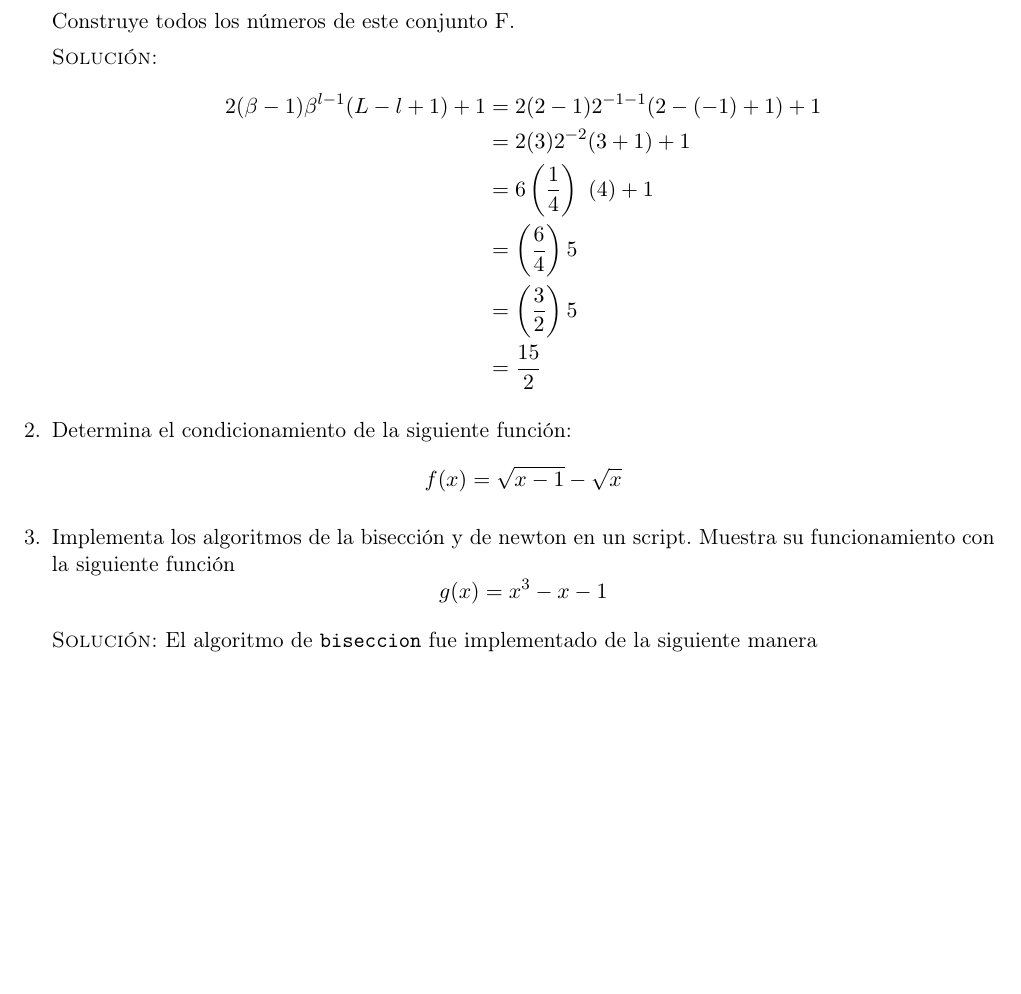
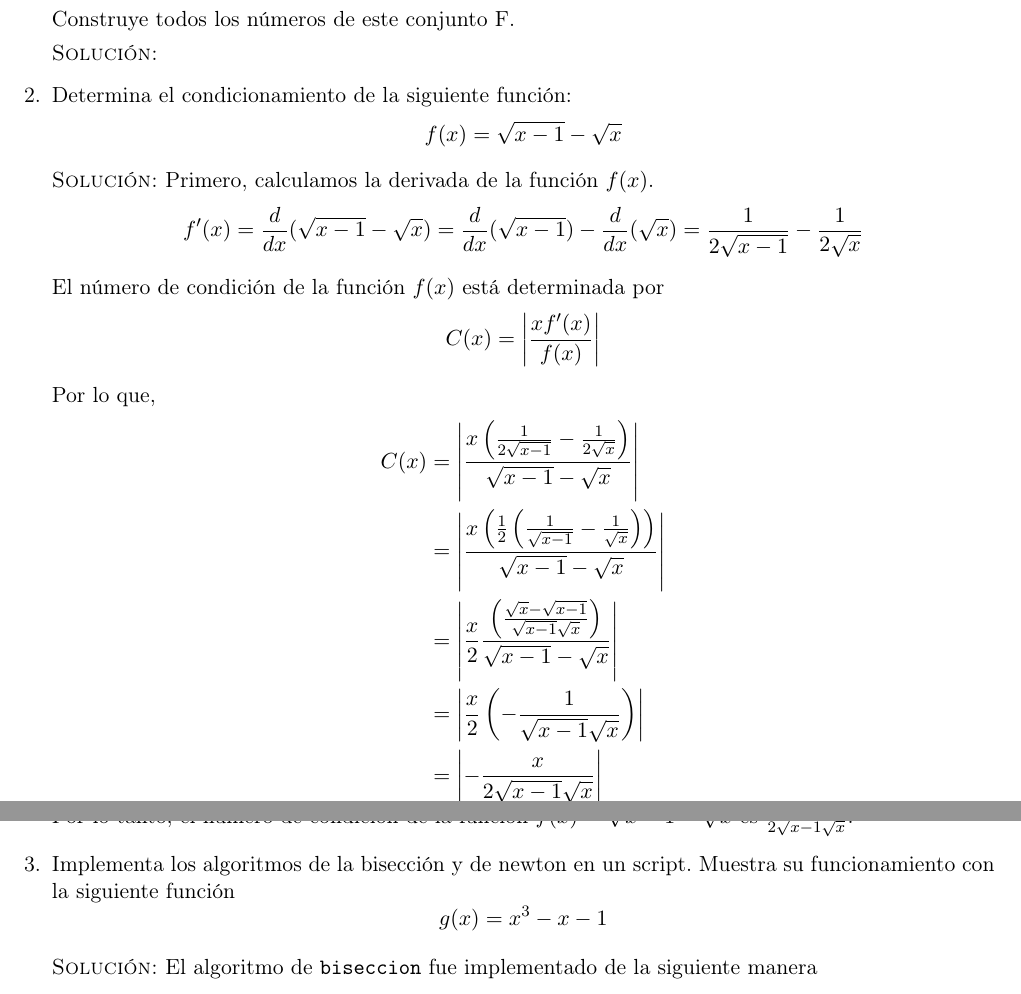
Before and after one commit to taniarubi/reconocimiento-de-patrones-y-aprendizaje-automatizado, a LaTeX problem sheet (tareas/tarea1/doc/tarea1.tex): part of page 1 of 7 before the commit and two parts of pages 1 and 2 of 7 after it, the two joined at a grey line, cut so that both start at the same text, the shorter picture padded with empty space. Compiled offline with pdfLaTeX.

Commit message:
Tarea 1: ejercicio 2 terminado.

```diff
--- a/tareas/tarea1/doc/tarea1.tex
+++ b/tareas/tarea1/doc/tarea1.tex
@@ -43,21 +43,46 @@
     Construye todos los números de este conjunto F.
 
     \textsc{Solución:}
-    \begin{align*}
-        2(\beta - 1) \beta^{l-1} (L - l + 1) + 1
-        &= 2(2 - 1) 2^{-1-1} (2 - (-1) + 1) + 1 \\
-        &= 2(3) 2^{-2} (3 + 1) + 1 \\
-        &= 6 \left( \frac{1}{4} \right)\ (4) + 1 \\
-        &= \left( \frac{6}{4} \right) 5 \\
-        &= \left( \frac{3}{2} \right) 5 \\
-        &= \frac{15}{2}
-    \end{align*}
 
     % Ejercicio 2.
     \item Determina el condicionamiento de la siguiente función:
     \begin{equation*}
         f(x) = \sqrt{x - 1} - \sqrt{x}
     \end{equation*}
+
+    \textsc{Solución:} Primero, calculamos la derivada de la función $f(x)$.
+    \begin{equation*}
+        f'(x)
+        = \frac{d}{dx} (\sqrt{x - 1} - \sqrt{x})
+        = \frac{d}{dx} (\sqrt{x - 1}) - \frac{d}{dx} (\sqrt{x})
+        = \frac{1}{2 \sqrt{x - 1}} - \frac{1}{2 \sqrt{x}}
+    \end{equation*}
+
+    El número de condición de la función $f(x)$ está determinada por
+    \begin{equation*}
+        C(x) = \left| \frac{x f'(x)}{f(x)} \right|
+    \end{equation*}
+
+    Por lo que,
+    \begin{align*}
+        C(x) &= \left| \frac{x \left(\frac{1}{2 \sqrt{x - 1}} -
+                                     \frac{1}{2 \sqrt{x}}\right)}
+                            {\sqrt{x - 1} - \sqrt{x}} \right| \\
+             &= \left| \frac{x \left(\frac{1}{2}
+                                     \left(\frac{1}{\sqrt{x - 1}} -
+                                           \frac{1}{\sqrt{x}}\right) \right)}
+                            {\sqrt{x - 1} - \sqrt{x}} \right| \\
+             &= \left| \frac{x}{2} \frac{\left(\frac{\sqrt{x} - \sqrt{x-1}}
+                                                    {\sqrt{x-1} \sqrt{x}}\right)}
+                            {\sqrt{x - 1} - \sqrt{x}} \right| \\
+             &= \left| \frac{x}{2} \left(- \frac{1}
+                                                {\sqrt{x - 1} \sqrt{x}}\right) \right| \\
+             &= \left|- \frac{x}{2 \sqrt{x - 1} \sqrt{x}} \right| \\
+             &= \frac{x}{2 \sqrt{x - 1} \sqrt{x}}
+    \end{align*}
+
+    Por lo tanto, el número de condición de la función
+    $f(x) = \sqrt{x - 1} - \sqrt{x}$ es $\frac{x}{2 \sqrt{x - 1} \sqrt{x}}$.
 
     % Ejercicio 3.
     \item Implementa los algoritmos de la bisección y de newton en un
```
Also changed, not shown: tareas/tarea1/doc/tarea1.pdf.
